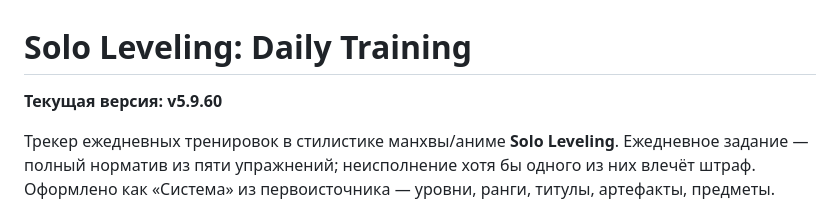
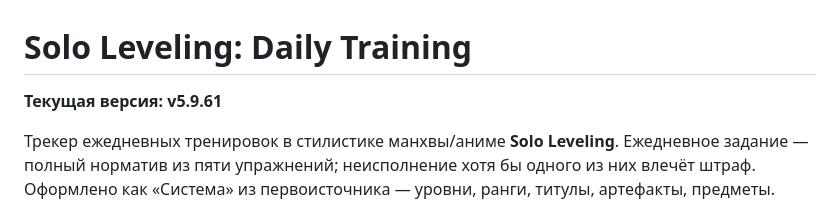
Before and after one commit to eglantt/solo-leveling-tracker, a Markdown page: README.md, the part around the change. GitHub-like rendering.

```diff
--- a/README.md
+++ b/README.md
@@ -1,6 +1,6 @@
 # Solo Leveling: Daily Training
 
-**Текущая версия: v5.9.60**
+**Текущая версия: v5.9.61**
 
 Трекер ежедневных тренировок в стилистике манхвы/аниме **Solo Leveling**. Ежедневное задание — полный норматив из пяти упражнений; неисполнение хотя бы одного из них влечёт штраф. Оформлено как «Система» из первоисточника — уровни, ранги, титулы, артефакты, предметы.
 
```
